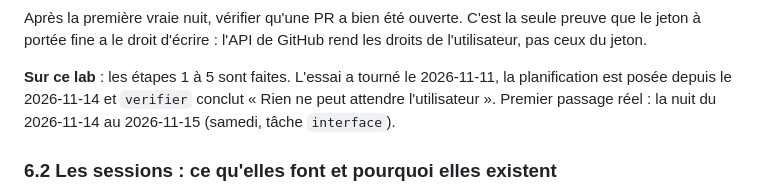
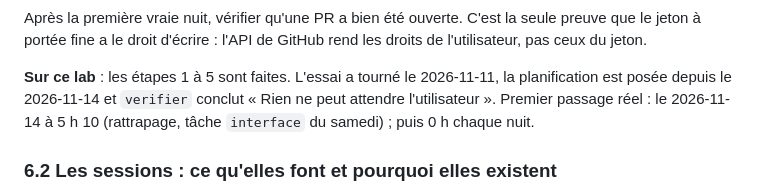
Before and after one commit to Sacha37420/sso-lab, a Markdown page: README.md, the part around the change. Rendered like a GitHub page.

Commit message:
docs(README): premier passage réel au rattrapage du 2026-11-14
Co-Authored-By: Claude Opus 5.5 <noreply@anthropic.com>

```diff
--- a/README.md
+++ b/README.md
@@ -1230,7 +1230,8 @@ ceux du jeton.
 
 **Sur ce lab** : les étapes 1 à 5 sont faites. L'essai a tourné le 2026-11-11, la planification
 est posée depuis le 2026-11-14 et `verifier` conclut « Rien ne peut attendre l'utilisateur ».
-Premier passage réel : la nuit du 2026-11-14 au 2026-11-15 (samedi, tâche `interface`).
+Premier passage réel : le 2026-11-14 à 5 h 10 (rattrapage, tâche `interface` du samedi) ; puis 0 h
+chaque nuit.
 
 ### 6.2 Les sessions : ce qu'elles font et pourquoi elles existent
 
```
